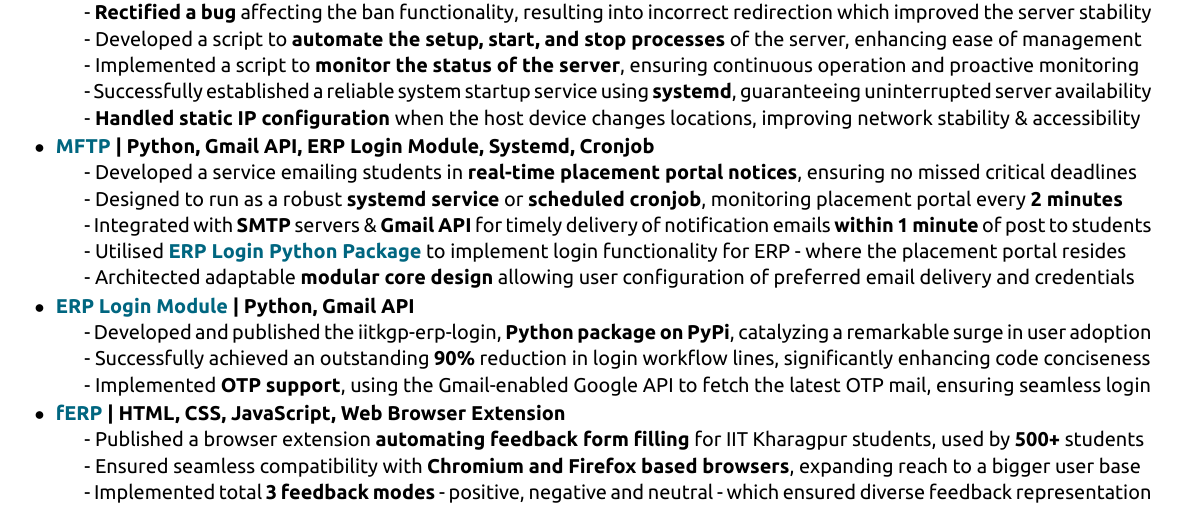
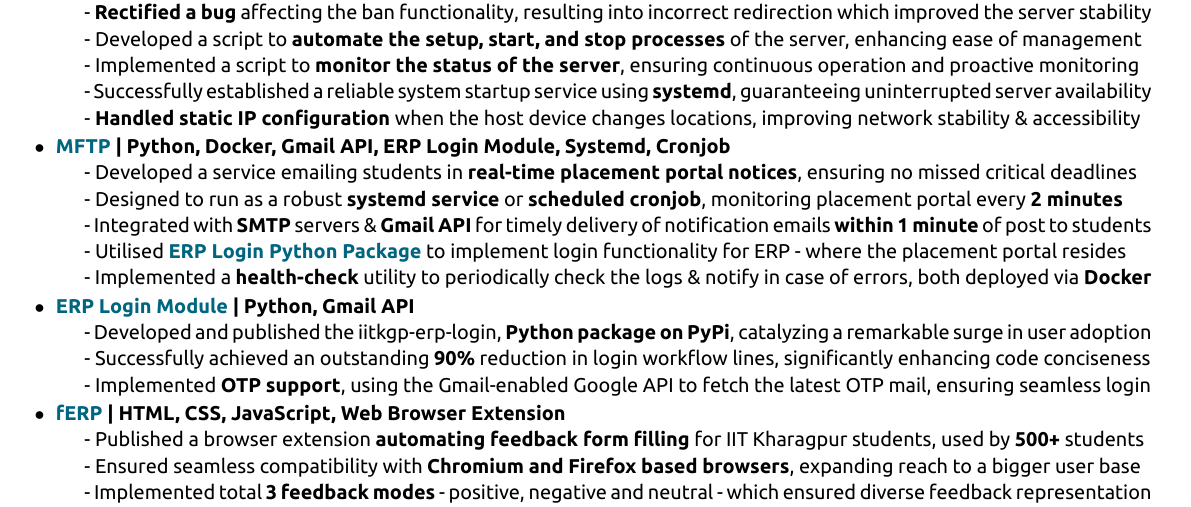
Before and after one commit to proffapt/resume, a LaTeX CV (resume.tex): part of page 1 of 2, cut so that both start at the same text. The pictures show the PDF file Arpit-Bhardwaj_RESUME.pdf that the author committed with the source.

Commit message:
feat: added about dockerisation of MFTP

```diff
--- a/resume.tex
+++ b/resume.tex
@@ -186,12 +186,12 @@
 %  \item[KWoC Stats API]
 % Revamped Stats generation API for {\href{https://kwoc.kossiitkgp.org}{KWoC}}, using the \textit{Golang programming language} and the \textbf{go-fiber framework}. The API was designed to fetch the contributions made by participants during the event, with \textbf{Postgresql} serving as the underlying database, managed via \textbf{gorm}. The generated stats included crucial information such as the number of commits, pull requests, lines added and lines removed for every project the student worked on.
 
- \item[{\href{http://github.com/metakgp/mftp}{MFTP}} | Python, Gmail API, ERP Login Module, Systemd, Cronjob ]
+ \item[{\href{http://github.com/metakgp/mftp}{MFTP}} | Python, Docker, Gmail API, ERP Login Module, Systemd, Cronjob ]
 - Developed a service emailing students in\textbf{ real-time placement portal notices}, ensuring no missed critical deadlines \newline
 - Designed to run as a robust \textbf{systemd service} or \textbf{scheduled cronjob}, monitoring  placement portal every \textbf{2 minutes} \newline
 - Integrated with \textbf{SMTP} servers \& \textbf{Gmail API} for timely delivery of notification emails \textbf{within 1 minute} of post to students \newline
 - Utilised \href{https://github.com/proffapt/iitkgp-erp-login-pypi}{\textbf{ERP Login Python Package}} to implement login functionality for ERP - where the placement portal resides \newline
-- Architected adaptable \textbf{modular core design} allowing user configuration of preferred email delivery and credentials
+- Implemented a \textbf{health-check} utility to periodically check the logs \& notify in case of errors, both deployed via \textbf{Docker}
 
 \item[{\href{https://github.com/proffapt/iitkgp-erp-login-pypi}{ERP Login Module}} | Python, Gmail API]
 - Developed and published the iitkgp-erp-login, \textbf{Python package on PyPi}, catalyzing a remarkable surge in user adoption \newline
```
Also changed, not shown: Arpit-Bhardwaj_RESUME.pdf, resume.tex (2 more changed lines).
